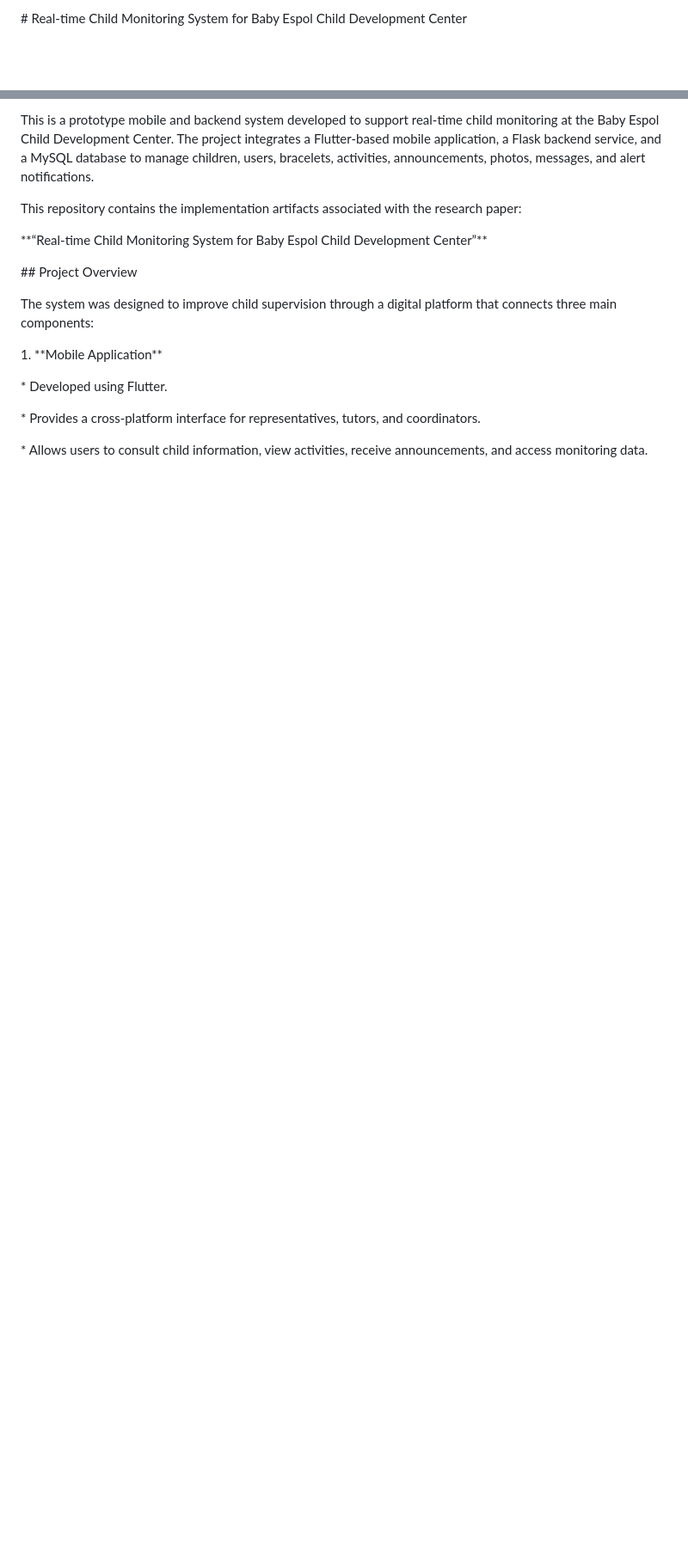
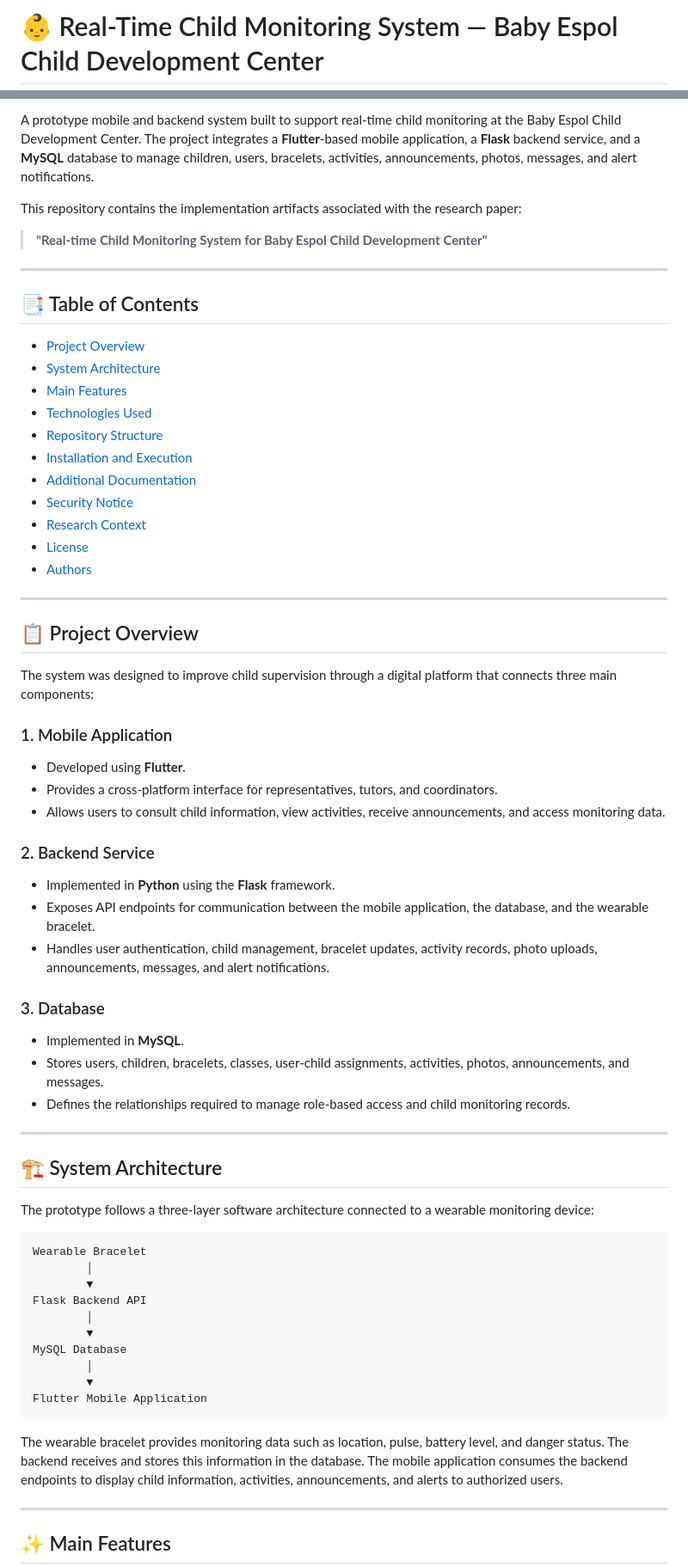
Before and after one commit to istevensp/Real-TimeChildMonitoringSystem, a Markdown page: Readme.md, 2 parts joined by grey strips. Shown at 86% size. Rendered like a GitHub page; blank space fills up the shorter version.

````diff
--- a/Readme.md
+++ b/Readme.md
@@ -1,2 +1,2 @@
-\# Real-time Child Monitoring System for Baby Espol Child Development Center
+# 👶 Real-Time Child Monitoring System — Baby Espol Child Development Center
 
@@ -3,34 +8,69 @@
 
-
-This is a prototype mobile and backend system developed to support real-time child monitoring at the Baby Espol Child Development Center. The project integrates a Flutter-based mobile application, a Flask backend service, and a MySQL database to manage children, users, bracelets, activities, announcements, photos, messages, and alert notifications.
-
-
+A prototype mobile and backend system built to support real-time child monitoring at the Baby Espol Child Development Center. The project integrates a **Flutter**-based mobile application, a **Flask** backend service, and a **MySQL** database to manage children, users, bracelets, activities, announcements, photos, messages, and alert notifications.
 
 This repository contains the implementation artifacts associated with the research paper:
 
+> **"Real-time Child Monitoring System for Baby Espol Child Development Center"**
 
+---
 
-\*\*“Real-time Child Monitoring System for Baby Espol Child Development Center”\*\*
+## 📑 Table of Contents
 
+- [Project Overview](#-project-overview)
+- [System Architecture](#-system-architecture)
+- [Main Features](#-main-features)
+- [Technologies Used](#-technologies-used)
+- [Repository Structure](#-repository-structure)
+- [Installation and Execution](#-installation-and-execution)
+- [Additional Documentation](#-additional-documentation)
+- [Security Notice](#-security-notice)
+- [Research Context](#-research-context)
+- [License](#-license)
+- [Authors](#-authors)
 
+---
 
-\## Project Overview
-
-
+## 📋 Project Overview
 
 The system was designed to improve child supervision through a digital platform that connects three main components:
 
+### 1. Mobile Application
+- Developed using **Flutter**.
+- Provides a cross-platform interface for representatives, tutors, and coordinators.
+- Allows users to consult child information, view activities, receive announcements, and access monitoring data.
 
+### 2. Backend Service
+- Implemented in **Python** using the **Flask** framework.
+- Exposes API endpoints for communication between the mobile application, the database, and the wearable bracelet.
+- Handles user authentication, child management, bracelet updates, activity records, photo uploads, announcements, messages, and alert notifications.
 
-1\. \*\*Mobile Application\*\*
+### 3. Database
+- Implemented in **MySQL**.
+- Stores users, children, bracelets, classes, user-child assignments, activities, photos, announcements, and messages.
+- Defines the relationships required to manage role-based access and child monitoring records.
 
+---
 
+## 🏗️ System Architecture
 
-&#x20;  \* Developed using Flutter.
+The prototype follows a three-layer software architecture connected to a wearable monitoring device:
 
-&#x20;  \* Provides a cross-platform interface for representatives, tutors, and coordinators.
+```text
+Wearable Bracelet
+        │
+        ▼
+Flask Backend API
+        │
+        ▼
+MySQL Database
+        │
+        ▼
+Flutter Mobile Application
+```
 
-&#x20;  \* Allows users to consult child information, view activities, receive announcements, and access monitoring data.
+The wearable bracelet provides monitoring data such as location, pulse, battery level, and danger status. The backend receives and stores this information in the database. The mobile application consumes the backend endpoints to display child information, activities, announcements, and alerts to authorized users.
 
+---
 
+## ✨ Main Features
 
````
Also changed, not shown: other parts of Readme.md (+141 -354 lines).
